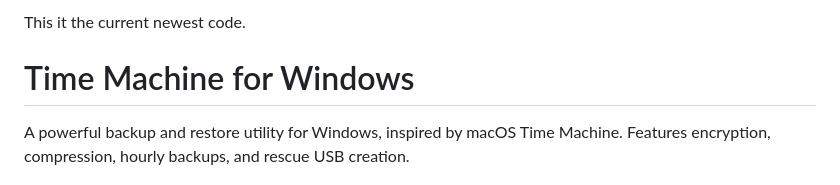
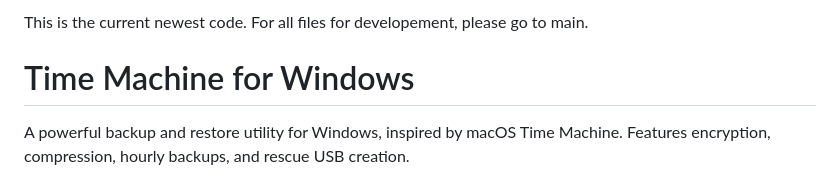
Before and after one commit to MrFei-the-villain/Time-Machine-for-Windows, a Markdown page: README.md, the part around the change. Drawn GitHub-style.

```diff
--- a/README.md
+++ b/README.md
@@ -1,4 +1,5 @@
-This it the current newest code.
+This is the current newest code.
+For all files for developement, please go to main.
 # Time Machine for Windows
 
 A powerful backup and restore utility for Windows, inspired by macOS Time Machine. Features encryption, compression, hourly backups, and rescue USB creation.
```
